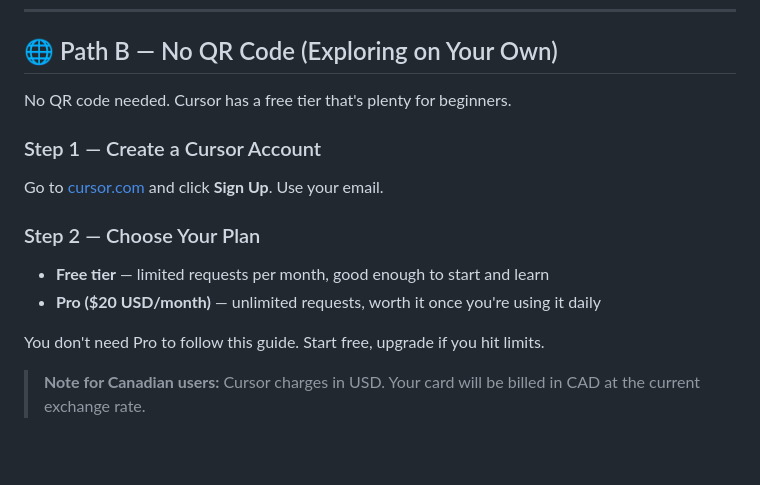
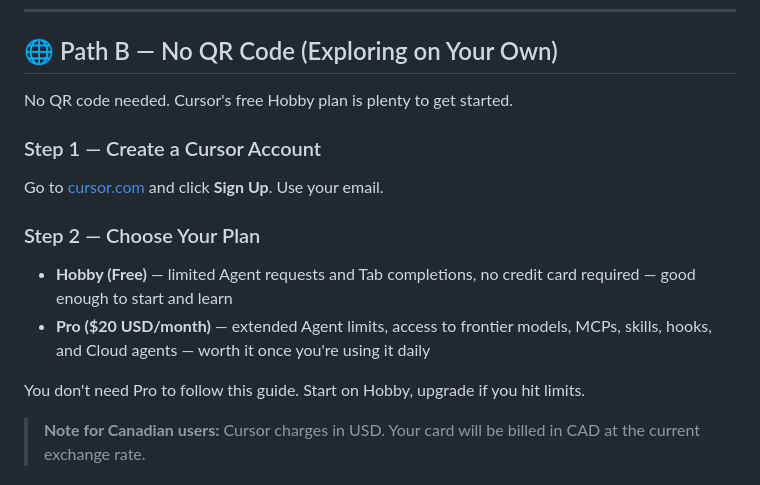
Before and after one commit to TomCruiseTorpedo/calgary-cursor-meetup-seed4noobs, a Markdown page: CURSOR_ONBOARDING.md, the part around the change. Drawn GitHub-style; blank space fills up the shorter version.

Commit message:
Fix stale Cursor plan descriptions in CURSOR_ONBOARDING
- "Free tier" → "Hobby (Free)" (current plan name)
- Pro: remove false "unlimited requests" claim — actual features are extended
  Agent limits, frontier models, MCPs/skills/hooks, Cloud agents

Co-Authored-By: Claude Sonnet 4.6 <noreply@anthropic.com>

```diff
--- a/CURSOR_ONBOARDING.md
+++ b/CURSOR_ONBOARDING.md
@@ -60,7 +60,7 @@ Once subscribed, the $20 USD credit is applied automatically and the first month
 
 ## 🌐 Path B — No QR Code (Exploring on Your Own)
 
-No QR code needed. Cursor has a free tier that's plenty for beginners.
+No QR code needed. Cursor's free Hobby plan is plenty to get started.
 
 ### Step 1 — Create a Cursor Account
 
@@ -68,10 +68,10 @@ Go to [cursor.com](https://www.cursor.com) and click **Sign Up**. Use your email
 
 ### Step 2 — Choose Your Plan
 
-- **Free tier** — limited requests per month, good enough to start and learn
-- **Pro ($20 USD/month)** — unlimited requests, worth it once you're using it daily
+- **Hobby (Free)** — limited Agent requests and Tab completions, no credit card required — good enough to start and learn
+- **Pro ($20 USD/month)** — extended Agent limits, access to frontier models, MCPs, skills, hooks, and Cloud agents — worth it once you're using it daily
 
-You don't need Pro to follow this guide. Start free, upgrade if you hit limits.
+You don't need Pro to follow this guide. Start on Hobby, upgrade if you hit limits.
 
 > **Note for Canadian users:** Cursor charges in USD. Your card will be billed in CAD at the current exchange rate.
 
```
